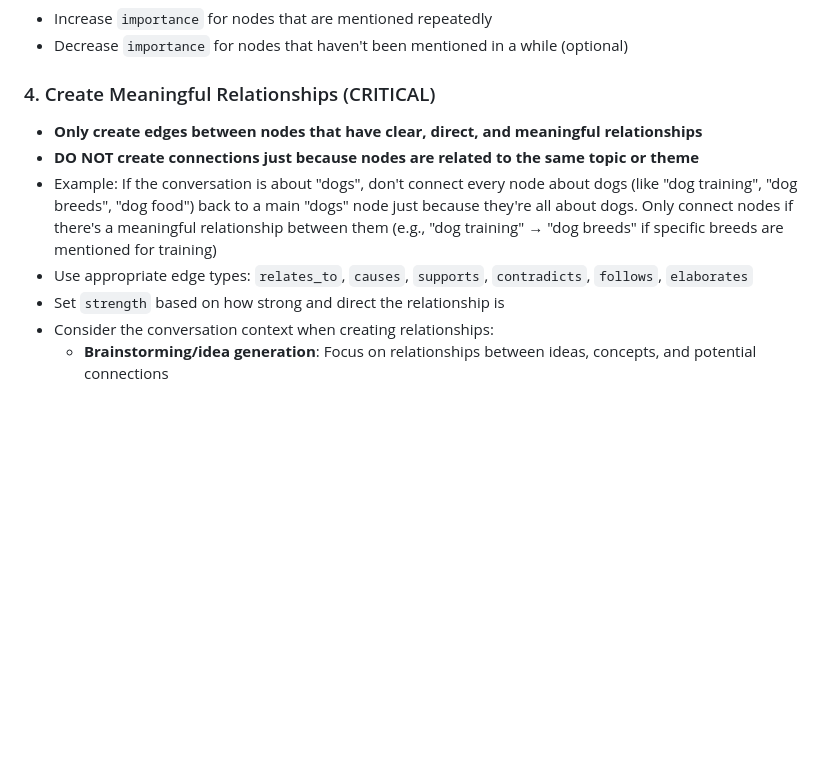
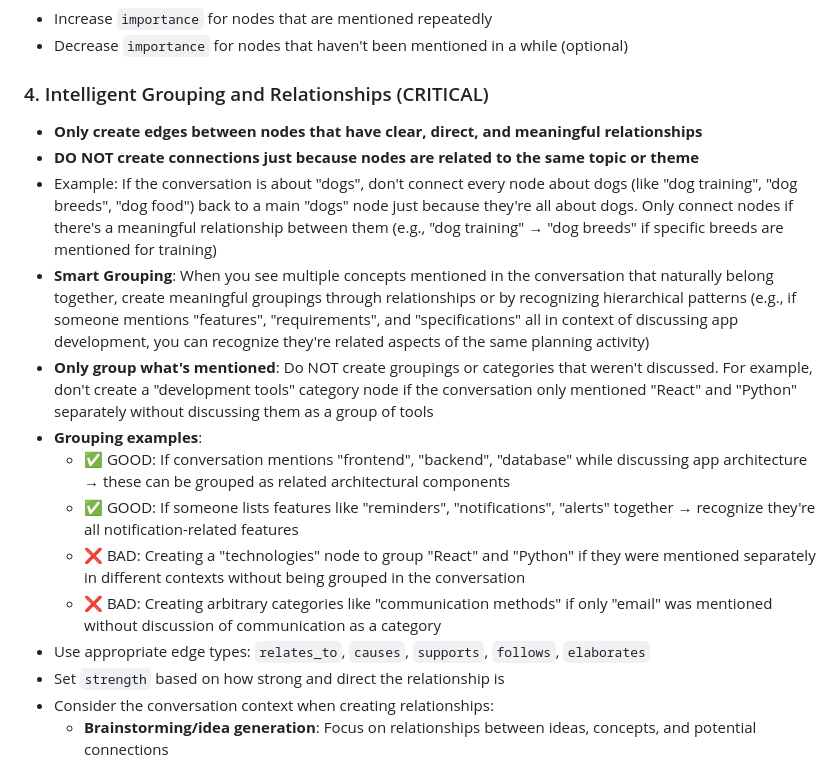
Before and after one commit to MazzimV/Zurich_EF, a Markdown page: graph-generation/segmentation/system-prompt.md, the part around the change. Rendered like a GitHub page; blank space fills up the shorter version.

Commit message:
tweaks: addded grouping in system prompt

```diff
--- a/graph-generation/segmentation/system-prompt.md
+++ b/graph-generation/segmentation/system-prompt.md
@@ -48,11 +48,18 @@ Your job: Generate a complete, updated knowledge graph as JSON.
 - Increase `importance` for nodes that are mentioned repeatedly
 - Decrease `importance` for nodes that haven't been mentioned in a while (optional)
 
-### 4. Create Meaningful Relationships (CRITICAL)
+### 4. Intelligent Grouping and Relationships (CRITICAL)
 - **Only create edges between nodes that have clear, direct, and meaningful relationships**
 - **DO NOT create connections just because nodes are related to the same topic or theme**
 - Example: If the conversation is about "dogs", don't connect every node about dogs (like "dog training", "dog breeds", "dog food") back to a main "dogs" node just because they're all about dogs. Only connect nodes if there's a meaningful relationship between them (e.g., "dog training" → "dog breeds" if specific breeds are mentioned for training)
-- Use appropriate edge types: `relates_to`, `causes`, `supports`, `contradicts`, `follows`, `elaborates`
+- **Smart Grouping**: When you see multiple concepts mentioned in the conversation that naturally belong together, create meaningful groupings through relationships or by recognizing hierarchical patterns (e.g., if someone mentions "features", "requirements", and "specifications" all in context of discussing app development, you can recognize they're related aspects of the same planning activity)
+- **Only group what's mentioned**: Do NOT create groupings or categories that weren't discussed. For example, don't create a "development tools" category node if the conversation only mentioned "React" and "Python" separately without discussing them as a group of tools
+- **Grouping examples**:
+  - ✅ GOOD: If conversation mentions "frontend", "backend", "database" while discussing app architecture → these can be grouped as related architectural components
+  - ✅ GOOD: If someone lists features like "reminders", "notifications", "alerts" together → recognize they're all notification-related features
+  - ❌ BAD: Creating a "technologies" node to group "React" and "Python" if they were mentioned separately in different contexts without being grouped in the conversation
+  - ❌ BAD: Creating arbitrary categories like "communication methods" if only "email" was mentioned without discussion of communication as a category
+- Use appropriate edge types: `relates_to`, `causes`, `supports`, `follows`, `elaborates`
 - Set `strength` based on how strong and direct the relationship is
 - Consider the conversation context when creating relationships:
   - **Brainstorming/idea generation**: Focus on relationships between ideas, concepts, and potential connections
```
